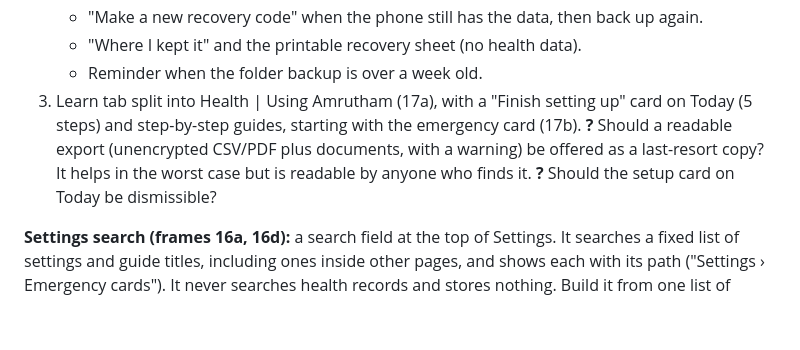
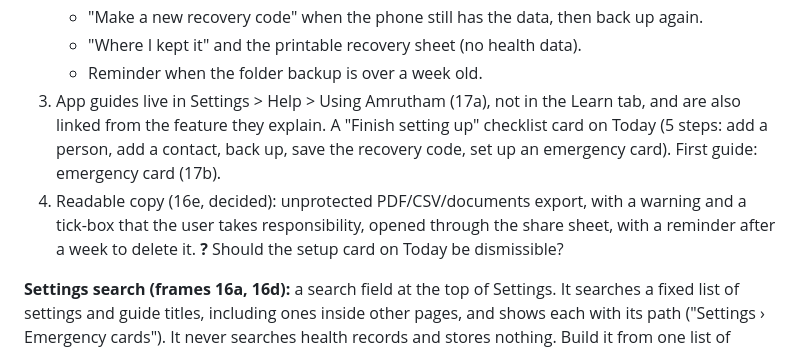
Before and after one commit to JagadeeshBabuDamarasingu/amrutham, a Markdown page: TODO.md, the part around the change. GitHub-like rendering; blank space fills up the shorter version.

Commit message:
TODO: readable copy decided, guides regrouped
Co-Authored-By: Claude Sonnet 5.5 <noreply@anthropic.com>
Claude-Session: https://claude.ai/code/session_01J9H9JnLf7R4b1apWqqR9Qc

```diff
--- a/TODO.md
+++ b/TODO.md
@@ -86,8 +86,8 @@ New Doop frames 16a-16c, 17a-17b and "Map · Navigation, simplified". Decisions
    - "Make a new recovery code" when the phone still has the data, then back up again.
    - "Where I kept it" and the printable recovery sheet (no health data).
    - Reminder when the folder backup is over a week old.
-3. Learn tab split into Health | Using Amrutham (17a), with a "Finish setting up" card on Today (5 steps) and step-by-step guides, starting with the emergency card (17b).
-**?** Should a readable export (unencrypted CSV/PDF plus documents, with a warning) be offered as a last-resort copy? It helps in the worst case but is readable by anyone who finds it.
+3. App guides live in Settings > Help > Using Amrutham (17a), not in the Learn tab, and are also linked from the feature they explain. A "Finish setting up" checklist card on Today (5 steps: add a person, add a contact, back up, save the recovery code, set up an emergency card). First guide: emergency card (17b).
+4. Readable copy (16e, decided): unprotected PDF/CSV/documents export, with a warning and a tick-box that the user takes responsibility, opened through the share sheet, with a reminder after a week to delete it.
 **?** Should the setup card on Today be dismissible?
 
 **Settings search (frames 16a, 16d):** a search field at the top of Settings. It searches a fixed list of settings and guide titles, including ones inside other pages, and shows each with its path ("Settings › Emergency cards"). It never searches health records and stores nothing. Build it from one list of entries (title, keywords, path, route) so new settings are added in one place. **?** Worth it with only ~10 top-level rows? It earns its place once the deep items are indexed.
```
